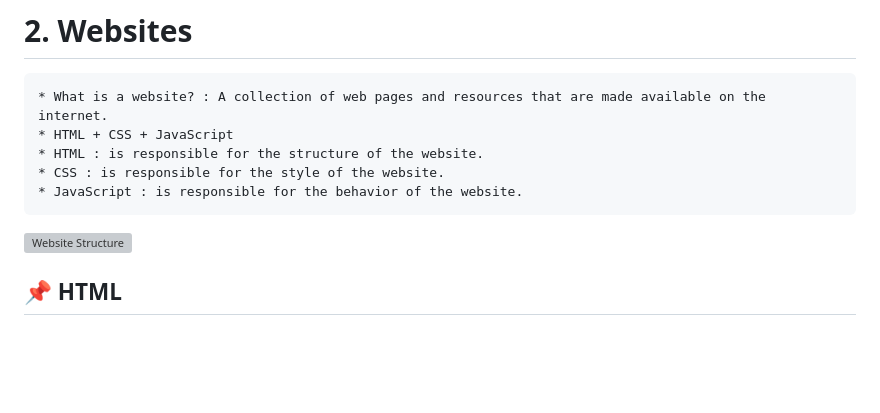
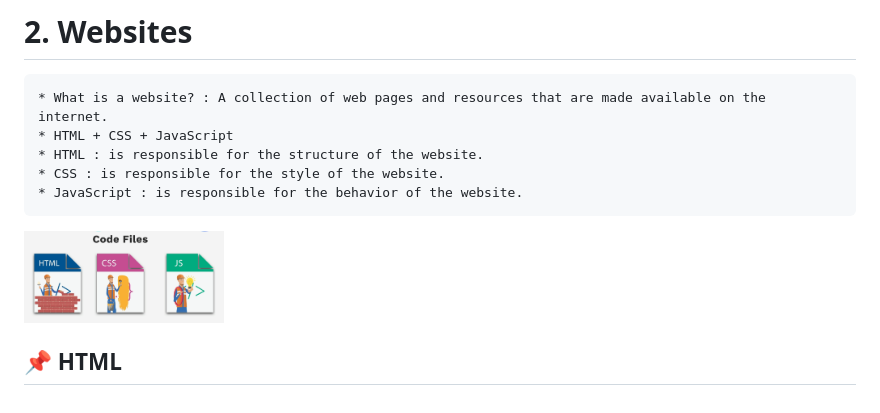
Before and after one commit to TudosaEduard/Web_Dev_Bootcamp, a Markdown page: README.md, the part around the change. Drawn GitHub-style; blank space fills up the shorter version; grey boxes are pictures that could not be loaded.

Commit message:
try add image about website structure

```diff
--- a/README.md
+++ b/README.md
@@ -48,7 +48,7 @@
     * CSS : is responsible for the style of the website.
     * JavaScript : is responsible for the behavior of the website.
 
-<img src="images/website_structure.png" alt="Website Structure" width="200" height="200">
+<img src="resources/images/website_structure.png" alt="Website Structure" width="200" height="200">
 
 ## 📌 HTML <a name = "html"></a>
 
```
